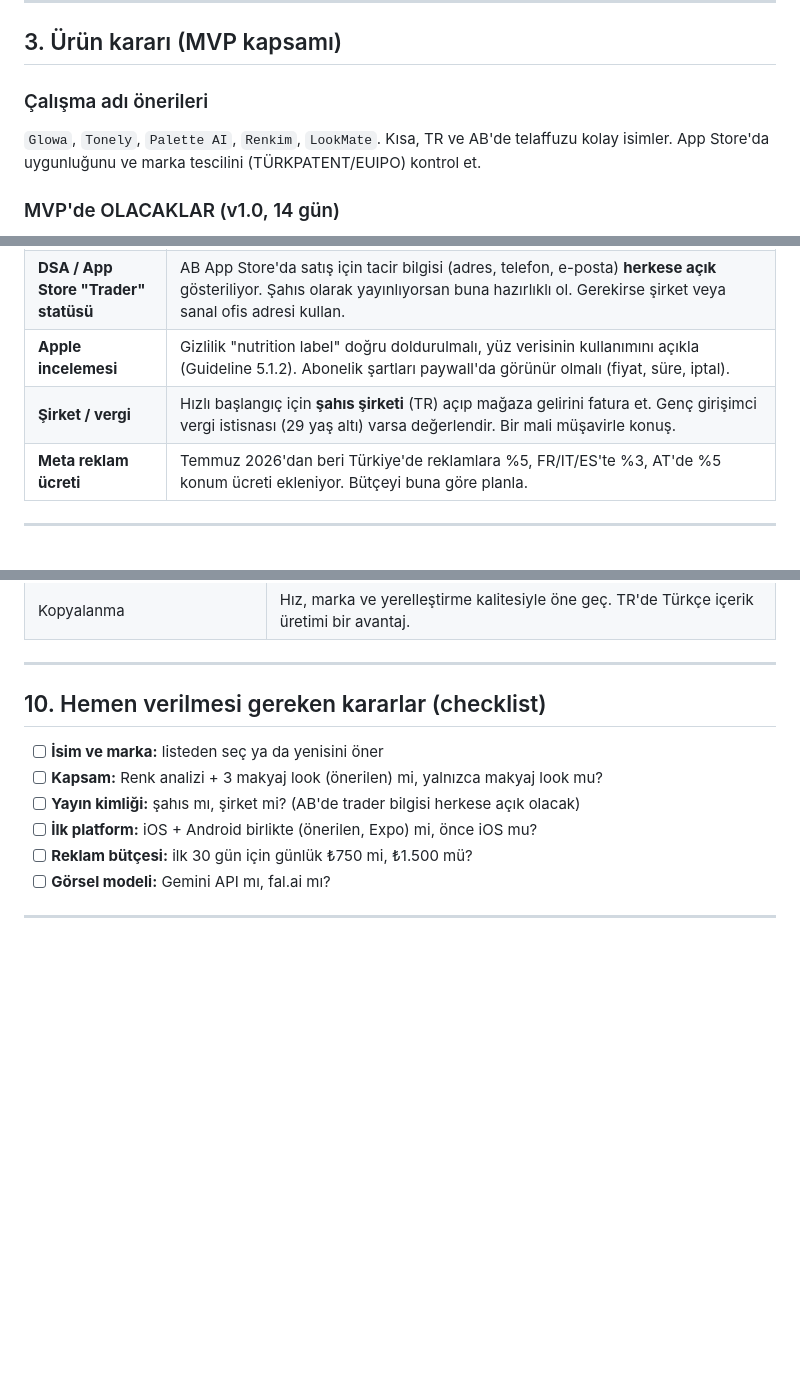
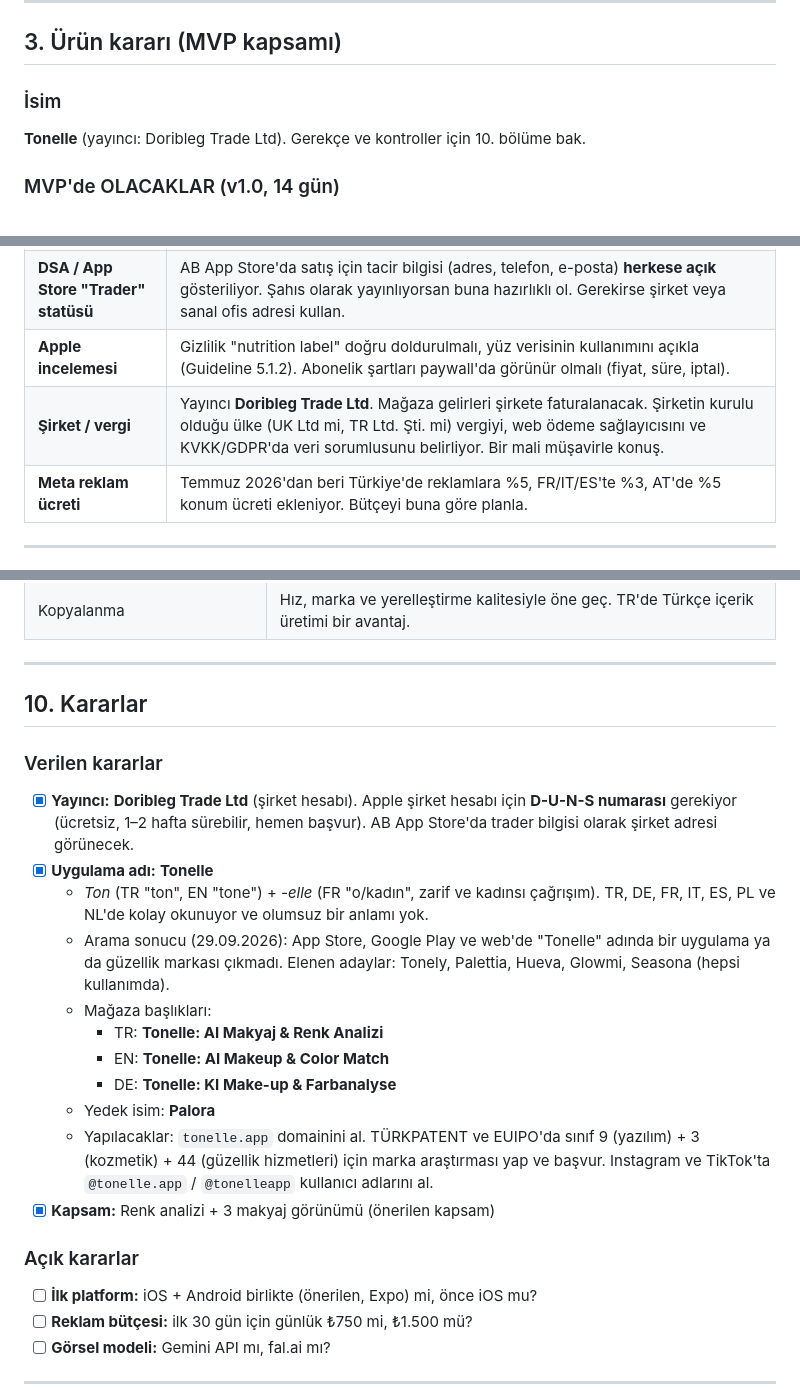
Before and after one commit to yigitcanxiety/denemeler, a Markdown page: ARASTIRMA_VE_YOL_HARITASI.md, 3 parts joined by grey strips. GitHub-like rendering; blank space fills up the shorter version.

Commit message:
Decide app name (Tonelle) and publisher (Doribleg Trade Ltd)
Co-Authored-By: Claude Opus 5.5 <noreply@anthropic.com>
Claude-Session: https://claude.ai/code/session_018VTNBswki8cNqhHMFcmNaW

```diff
--- a/ARASTIRMA_VE_YOL_HARITASI.md
+++ b/ARASTIRMA_VE_YOL_HARITASI.md
@@ -61,8 +61,8 @@
 
 ## 3. Ürün kararı (MVP kapsamı)
 
-### Çalışma adı önerileri
-`Glowa`, `Tonely`, `Palette AI`, `Renkim`, `LookMate`. Kısa, TR ve AB'de telaffuzu kolay isimler. App Store'da uygunluğunu ve marka tescilini (TÜRKPATENT/EUIPO) kontrol et.
+### İsim
+**Tonelle** (yayıncı: Doribleg Trade Ltd). Gerekçe ve kontroller için 10. bölüme bak.
 
 ### MVP'de OLACAKLAR (v1.0, 14 gün)
 1. **Onboarding quiz (5–7 soru):** cilt tipi, göz rengi, günlük/özel gün tercihi, bütçe, makyaj seviyesi. Bu, kullanıcıya yatırım hissi verir ve dönüşümü artırır.
@@ -172,7 +172,7 @@
 | **EU AI Act** | Güzellik analizi yasaklı kategoride değil. **Md. 50 şeffaflık (Ağustos 2026'dan itibaren geçerli):** AI ile üretilen/düzenlenen görselleri "AI ile oluşturuldu" diye etiketle (görselin köşesine + metadata). |
 | **DSA / App Store "Trader" statüsü** | AB App Store'da satış için tacir bilgisi (adres, telefon, e-posta) **herkese açık** gösteriliyor. Şahıs olarak yayınlıyorsan buna hazırlıklı ol. Gerekirse şirket veya sanal ofis adresi kullan. |
 | **Apple incelemesi** | Gizlilik "nutrition label" doğru doldurulmalı, yüz verisinin kullanımını açıkla (Guideline 5.1.2). Abonelik şartları paywall'da görünür olmalı (fiyat, süre, iptal). |
-| **Şirket / vergi** | Hızlı başlangıç için **şahıs şirketi** (TR) açıp mağaza gelirini fatura et. Genç girişimci vergi istisnası (29 yaş altı) varsa değerlendir. Bir mali müşavirle konuş. |
+| **Şirket / vergi** | Yayıncı **Doribleg Trade Ltd**. Mağaza gelirleri şirkete faturalanacak. Şirketin kurulu olduğu ülke (UK Ltd mi, TR Ltd. Şti. mi) vergiyi, web ödeme sağlayıcısını ve KVKK/GDPR'da veri sorumlusunu belirliyor. Bir mali müşavirle konuş. |
 | **Meta reklam ücreti** | Temmuz 2026'dan beri Türkiye'de reklamlara %5, FR/IT/ES'te %3, AT'de %5 konum ücreti ekleniyor. Bütçeyi buna göre planla. |
 
 ---
@@ -256,11 +256,22 @@
 
 ---
 
-## 10. Hemen verilmesi gereken kararlar (checklist)
+## 10. Kararlar
 
-- [ ] **İsim ve marka:** listeden seç ya da yenisini öner
-- [ ] **Kapsam:** Renk analizi + 3 makyaj look (önerilen) mi, yalnızca makyaj look mu?
-- [ ] **Yayın kimliği:** şahıs mı, şirket mi? (AB'de trader bilgisi herkese açık olacak)
+### Verilen kararlar
+- [x] **Yayıncı:** **Doribleg Trade Ltd** (şirket hesabı). Apple şirket hesabı için **D-U-N-S numarası** gerekiyor (ücretsiz, 1–2 hafta sürebilir, hemen başvur). AB App Store'da trader bilgisi olarak şirket adresi görünecek.
+- [x] **Uygulama adı:** **Tonelle**
+  - *Ton* (TR "ton", EN "tone") + *-elle* (FR "o/kadın", zarif ve kadınsı çağrışım). TR, DE, FR, IT, ES, PL ve NL'de kolay okunuyor ve olumsuz bir anlamı yok.
+  - Arama sonucu (29.09.2026): App Store, Google Play ve web'de "Tonelle" adında bir uygulama ya da güzellik markası çıkmadı. Elenen adaylar: Tonely, Palettia, Hueva, Glowmi, Seasona (hepsi kullanımda).
+  - Mağaza başlıkları:
+    - TR: **Tonelle: AI Makyaj & Renk Analizi**
+    - EN: **Tonelle: AI Makeup & Color Match**
+    - DE: **Tonelle: KI Make-up & Farbanalyse**
+  - Yedek isim: **Palora**
+  - Yapılacaklar: `tonelle.app` domainini al. TÜRKPATENT ve EUIPO'da sınıf 9 (yazılım) + 3 (kozmetik) + 44 (güzellik hizmetleri) için marka araştırması yap ve başvur. Instagram ve TikTok'ta `@tonelle.app` / `@tonelleapp` kullanıcı adlarını al.
+- [x] **Kapsam:** Renk analizi + 3 makyaj görünümü (önerilen kapsam)
+
+### Açık kararlar
 - [ ] **İlk platform:** iOS + Android birlikte (önerilen, Expo) mi, önce iOS mu?
 - [ ] **Reklam bütçesi:** ilk 30 gün için günlük ₺750 mi, ₺1.500 mü?
 - [ ] **Görsel modeli:** Gemini API mı, fal.ai mı?
```
